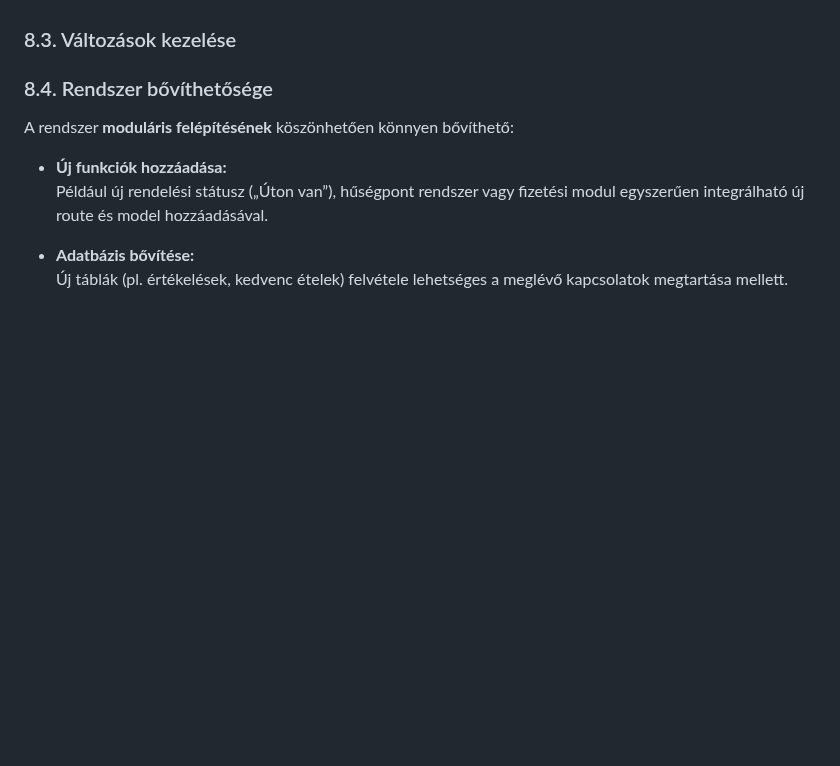
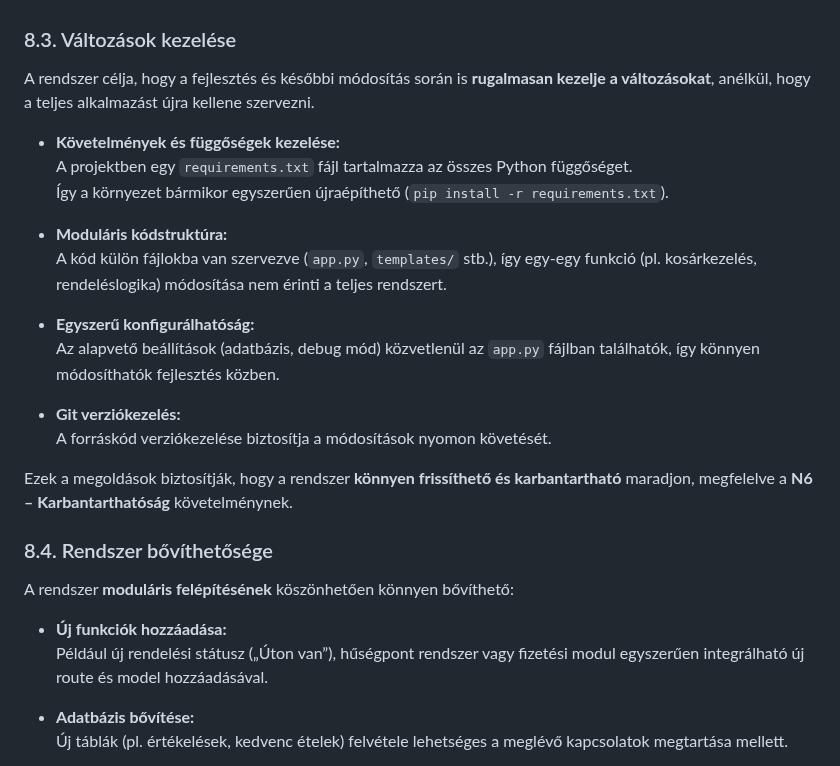
Before and after one commit to KKondor/2025-szfm-big-project, a Markdown page: docs/rendszerterv.md, the part around the change. GitHub-like rendering; blank space fills up the shorter version.

Commit message:
docs: add version control section for architectural design in rendszerterv.md

```diff
--- a/docs/rendszerterv.md
+++ b/docs/rendszerterv.md
@@ -219,6 +219,23 @@ A rendszer architektúrája az `MVC` (Model - View - Controller) mintát követi
 
 ### 8.3. Változások kezelése
 
+A rendszer célja, hogy a fejlesztés és későbbi módosítás során is **rugalmasan kezelje a változásokat**, anélkül, hogy a teljes alkalmazást újra kellene szervezni.
+
+- **Követelmények és függőségek kezelése:**
+  A projektben egy `requirements.txt` fájl tartalmazza az összes Python függőséget.
+  Így a környezet bármikor egyszerűen újraépíthető (`pip install -r requirements.txt`).
+
+- **Moduláris kódstruktúra:**
+  A kód külön fájlokba van szervezve (`app.py`, `templates/` stb.), így egy-egy funkció (pl. kosárkezelés, rendeléslogika) módosítása nem érinti a teljes rendszert.
+
+- **Egyszerű konfigurálhatóság:**
+  Az alapvető beállítások (adatbázis, debug mód) közvetlenül az `app.py` fájlban találhatók, így könnyen módosíthatók fejlesztés közben.
+
+- **Git verziókezelés:**
+  A forráskód verziókezelése biztosítja a módosítások nyomon követését.
+
+Ezek a megoldások biztosítják, hogy a rendszer **könnyen frissíthető és karbantartható** maradjon, megfelelve a **N6 – Karbantarthatóság** követelménynek.
+
 ### 8.4. Rendszer bővíthetősége
 
 A rendszer **moduláris felépítésének** köszönhetően könnyen bővíthető:
```
